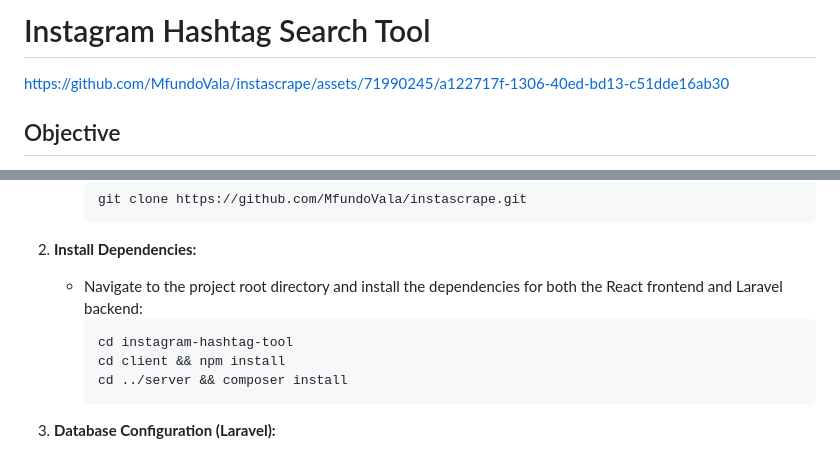
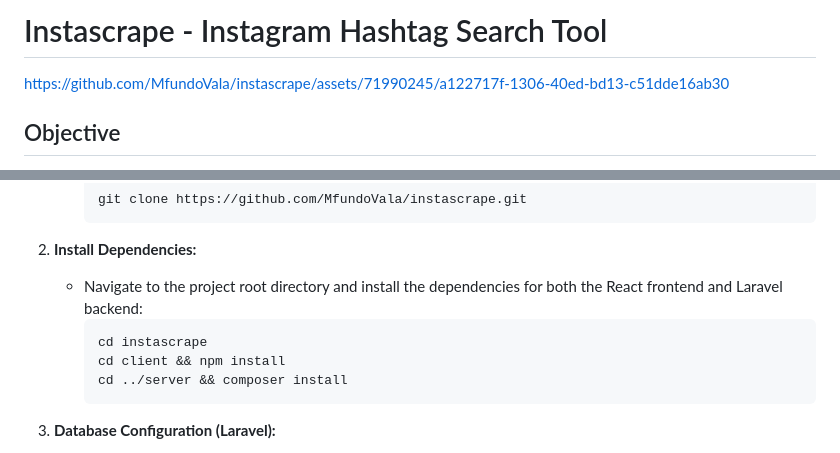
Before and after one commit to MfundoVala/instascrape, a Markdown page: README.MD, 2 parts joined by grey strips. Drawn GitHub-style.

````diff
--- a/README.MD
+++ b/README.MD
@@ -1,4 +1,4 @@
-# Instagram Hashtag Search Tool
+# Instascrape - Instagram Hashtag Search Tool
 
 https://github.com/MfundoVala/instascrape/assets/71990245/a122717f-1306-40ed-bd13-c51dde16ab30
 
@@ -34,7 +34,7 @@ Develop a web-based tool that empowers users to explore Instagram posts associat
 2. **Install Dependencies:**
    - Navigate to the project root directory and install the dependencies for both the React frontend and Laravel backend:
      ```bash
-     cd instagram-hashtag-tool
+     cd instascrape
      cd client && npm install
      cd ../server && composer install
      ```
````
